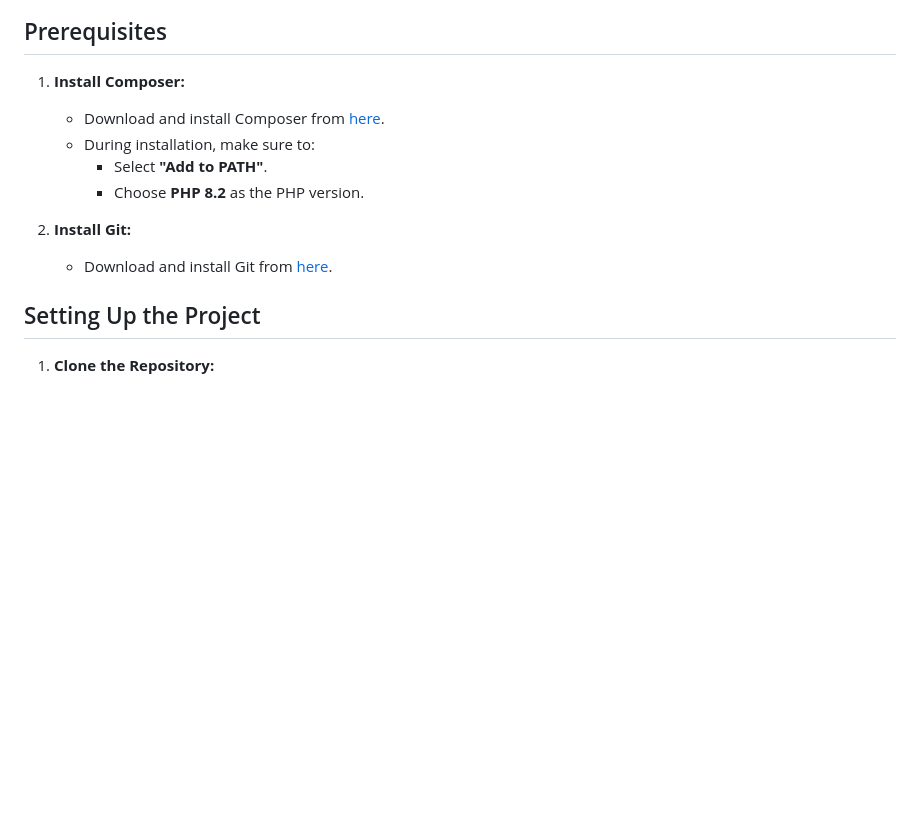
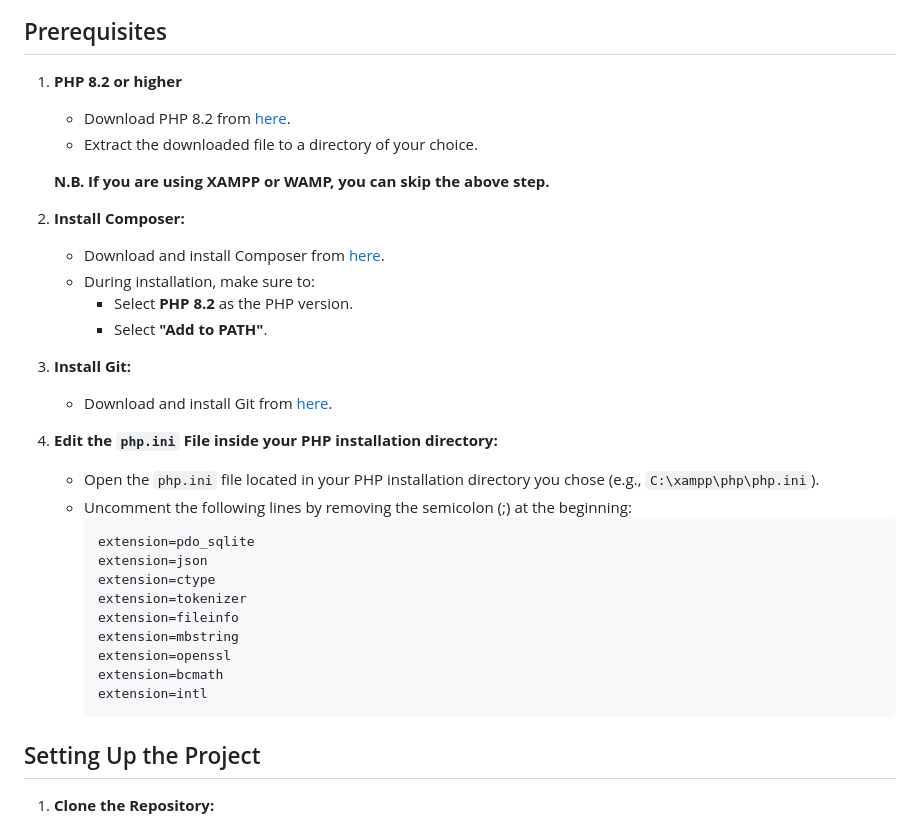
Before and after one commit to anas1412/Fido, a Markdown page: README.md, the part around the change printed below. Drawn GitHub-style; blank space fills up the shorter version.

Commit message:
Updated documentation

````diff
--- a/README.md
+++ b/README.md
@@ -25,15 +25,39 @@ Fido is a web application for accountants. It's user friendly, intuitive and bui
 
 ## Prerequisites
 
-1. **Install Composer:**
+1. **PHP 8.2 or higher**
+
+    - Download PHP 8.2 from [here](https://windows.php.net/downloads/releases/php-8.3.13-nts-Win32-vs16-x64.zip).
+    - Extract the downloaded file to a directory of your choice.
+
+    **N.B. If you are using XAMPP or WAMP, you can skip the above step.**
+
+2. **Install Composer:**
 
     - Download and install Composer from [here](https://getcomposer.org/download/).
     - During installation, make sure to:
+        - Select **PHP 8.2** as the PHP version.
         - Select **"Add to PATH"**.
-        - Choose **PHP 8.2** as the PHP version.
 
-2. **Install Git:**
+3. **Install Git:**
+
     - Download and install Git from [here](https://git-scm.com/downloads).
+
+4. **Edit the `php.ini` File inside your PHP installation directory:**
+
+    - Open the `php.ini` file located in your PHP installation directory you chose (e.g., `C:\xampp\php\php.ini`).
+    - Uncomment the following lines by removing the semicolon (;) at the beginning:
+        ```bash
+        extension=pdo_sqlite
+        extension=json
+        extension=ctype
+        extension=tokenizer
+        extension=fileinfo
+        extension=mbstring
+        extension=openssl
+        extension=bcmath
+        extension=intl
+        ```
 
 ## Setting Up the Project
 
````
Also changed, not shown: other parts of README.md (+1 -1 lines).
